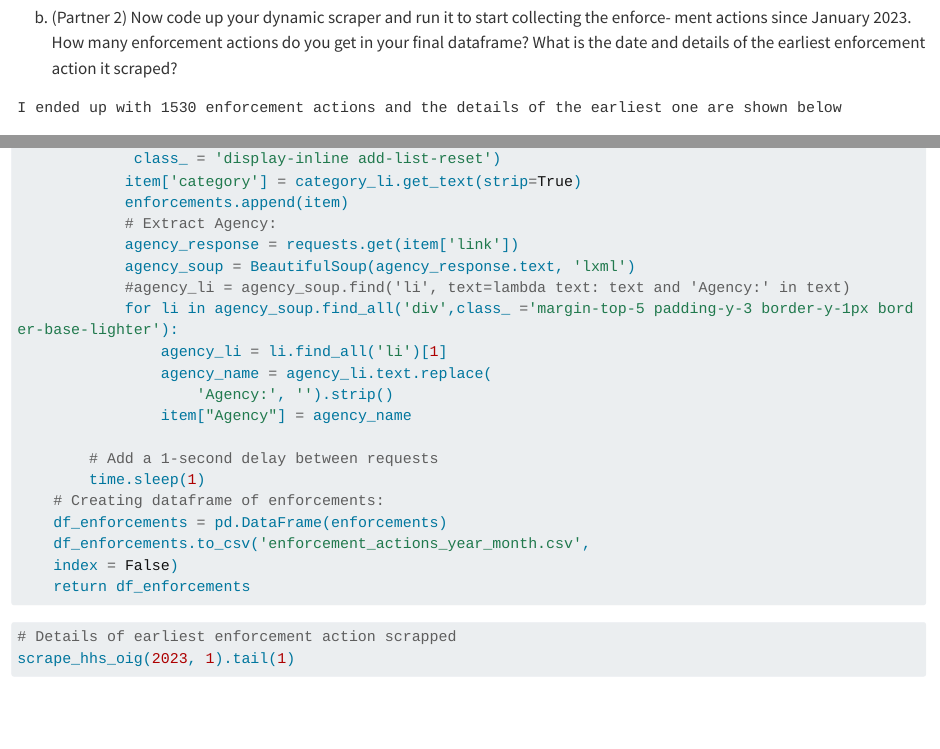
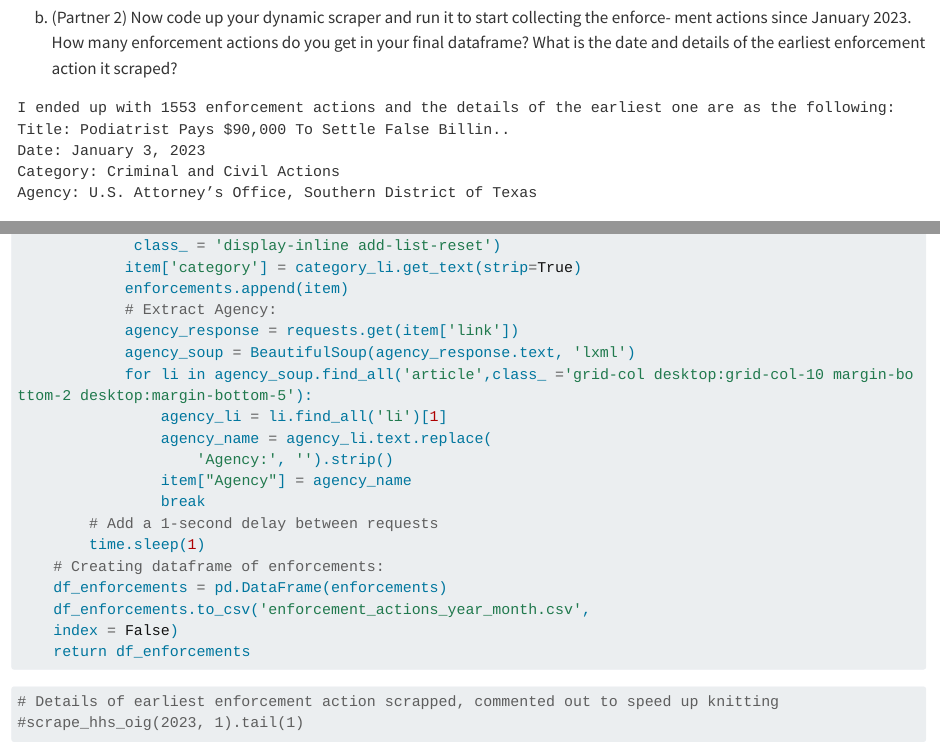
Before and after one commit to danielsavila/Nasser_Daniel_pset5, a Quarto document (Pset5.qmd): the page in a window 1100 px wide, from 3320 px down, and a second part further down, joined at a grey line. Rendered offline with R 4.5, knitr and Pandoc in place of Quarto, with nearby package versions; some code elsewhere in the file could not run offline; long lines of code are wrapped.

Commit message:
fsater crawling function

````diff
--- a/Pset5.qmd
+++ b/Pset5.qmd
@@ -174,7 +174,11 @@ ment actions since January 2023. How many enforcement actions do you get in your
 dataframe? What is the date and details of the earliest enforcement action it scraped?
 
 ```
-I ended up with 1530 enforcement actions and the details of the earliest one are shown below
+I ended up with 1553 enforcement actions and the details of the earliest one are as the following:
+Title: Podiatrist Pays $90,000 To Settle False Billin..
+Date: January 3, 2023
+Category: Criminal and Civil Actions
+Agency: U.S. Attorney’s Office, Southern District of Texas
 ```
 
 ```{python}
@@ -227,4 +231,4 @@ def scrape_hhs_oig(year, month):
             # Extract Agency:
             agency_response = requests.get(item['link'])
             agency_soup = BeautifulSoup(agency_response.text, 'lxml')
-            #agency_li = agency_soup.find('li', text=lambda text: text and 'Agency:' in text)
+            for li in agency_soup.find_all('article',class_ ='grid-col desktop:grid-col-10 margin-bottom-2 desktop:margin-bottom-5'):
@@ -233,7 +236,7 @@ def scrape_hhs_oig(year, month):
                 agency_name = agency_li.text.replace(
                     'Agency:', '').strip()
                 item["Agency"] = agency_name
-
+                break
         # Add a 1-second delay between requests
         time.sleep(1)
     # Creating dataframe of enforcements:
@@ -245,8 +248,8 @@ def scrape_hhs_oig(year, month):
 ```
 
 ```{python}
-# Details of earliest enforcement action scrapped
-scrape_hhs_oig(2023, 1).tail(1)
+# Details of earliest enforcement action scrapped, commented out to speed up knitting
+#scrape_hhs_oig(2023, 1).tail(1)
 ```
 
 c. (Partner 1) Now, let’s go a little further back. Test your partner’s code by collecting
````
Also changed, not shown: Pset5.qmd (3 more changed lines).
